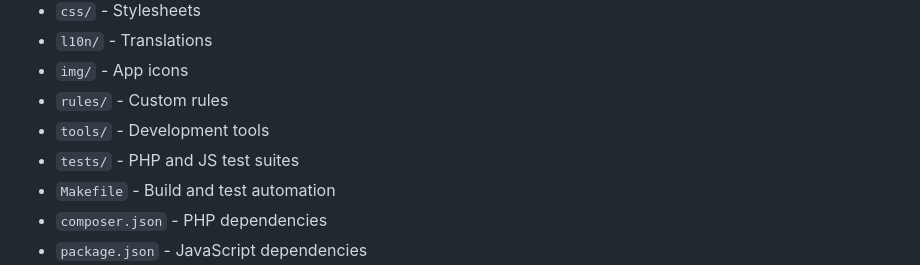
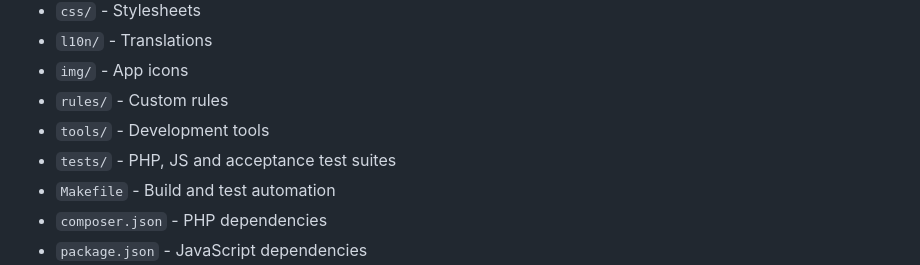
Before and after one commit to owncloud/customgroups, a Markdown page: agents.md, the part around the change. Drawn GitHub-style.

Commit message:
docs: list all test suite types

```diff
--- a/agents.md
+++ b/agents.md
@@ -19,7 +19,7 @@ This file provides context for AI coding agents (Claude Code, GitHub Copilot, Cu
 - `img/` - App icons
 - `rules/` - Custom rules
 - `tools/` - Development tools
-- `tests/` - PHP and JS test suites
+- `tests/` - PHP, JS and acceptance test suites
 - `Makefile` - Build and test automation
 - `composer.json` - PHP dependencies
 - `package.json` - JavaScript dependencies
```
